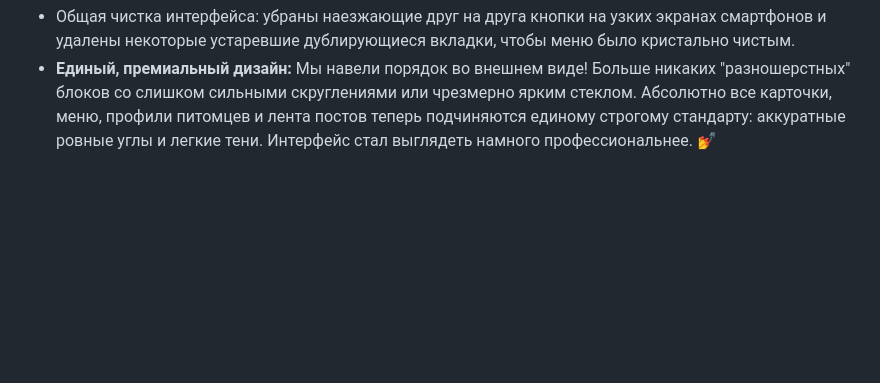
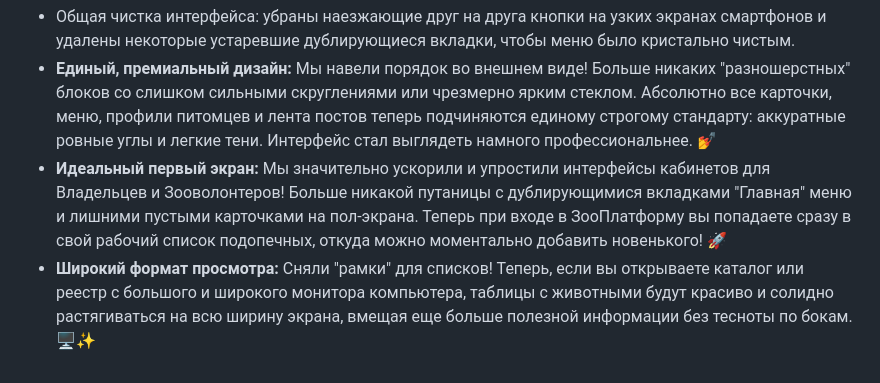
Before and after one commit to antondvinyaninov/zooplatforma_3.0, a Markdown page: RELEASES.md, the part around the change. GitHub-like rendering; blank space fills up the shorter version.

Commit message:
docs: update CHANGELOG.md and RELEASES.md

```diff
--- a/RELEASES.md
+++ b/RELEASES.md
@@ -32,3 +32,5 @@
 * **Сохранение города:** Исправлен досадный баг, из-за которого введенный вами город питомца пропадал (не сохранялся визуально) при обновлении страницы.
 * Общая чистка интерфейса: убраны наезжающие друг на друга кнопки на узких экранах смартфонов и удалены некоторые устаревшие дублирующиеся вкладки, чтобы меню было кристально чистым.
 * **Единый, премиальный дизайн:** Мы навели порядок во внешнем виде! Больше никаких "разношерстных" блоков со слишком сильными скруглениями или чрезмерно ярким стеклом. Абсолютно все карточки, меню, профили питомцев и лента постов теперь подчиняются единому строгому стандарту: аккуратные ровные углы и легкие тени. Интерфейс стал выглядеть намного профессиональнее. 💅
+* **Идеальный первый экран:** Мы значительно ускорили и упростили интерфейсы кабинетов для Владельцев и Зооволонтеров! Больше никакой путаницы с дублирующимися вкладками "Главная" меню и лишними пустыми карточками на пол-экрана. Теперь при входе в ЗооПлатформу вы попадаете сразу в свой рабочий список подопечных, откуда можно моментально добавить новенького! 🚀
+* **Широкий формат просмотра:** Сняли "рамки" для списков! Теперь, если вы открываете каталог или реестр с большого и широкого монитора компьютера, таблицы с животными будут красиво и солидно растягиваться на всю ширину экрана, вмещая еще больше полезной информации без тесноты по бокам. 🖥️✨
```
Also changed, not shown: CHANGELOG.md (+3 -0 lines).
